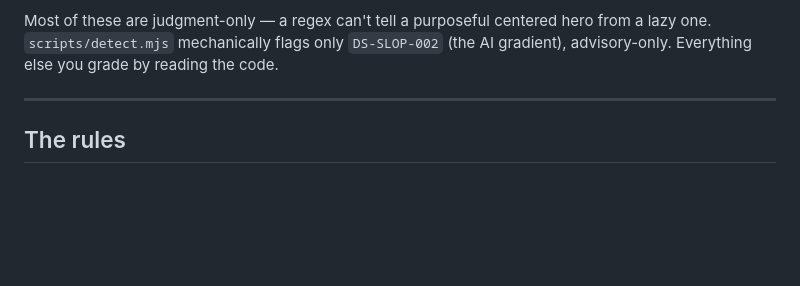
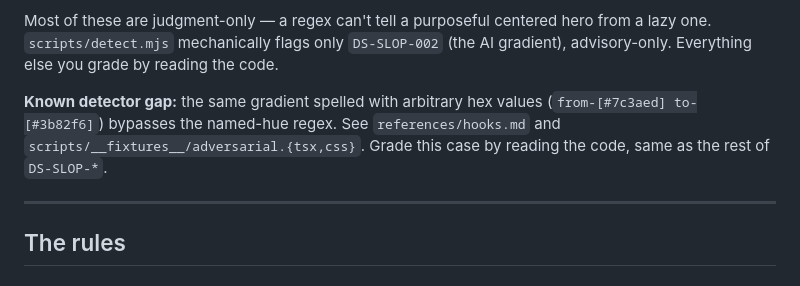
Before and after one commit to ommakes/Skills, a Markdown page: vois-tokens/references/anti-slop.md, the part around the change. Drawn GitHub-style; blank space fills up the shorter version.

Commit message:
vois-tokens: note the arbitrary-hex AI gradient gap in anti-slop
The DS-SLOP-002 regex catches named hues (from-purple-500 to-blue-500)
but not arbitrary hex gradients (from-[#7c3aed] to-[#3b82f6]). The
KNOWN GAP tests in detect.test.mjs already record this. The reference
page now says so too, so a reader grading DS-SLOP-* by hand knows to
look at hex gradients.

Documentation only. No rule or detector change.

Session: https://claude.ai/code/session_01Cp2qQ1cniGwatL4abpkeC6

```diff
--- a/vois-tokens/references/anti-slop.md
+++ b/vois-tokens/references/anti-slop.md
@@ -19,6 +19,11 @@ defaults (V/M/D = 5/4/5).
 Most of these are judgment-only — a regex can't tell a purposeful centered hero
 from a lazy one. `scripts/detect.mjs` mechanically flags only `DS-SLOP-002`
 (the AI gradient), advisory-only. Everything else you grade by reading the code.
+
+**Known detector gap:** the same gradient spelled with arbitrary hex values
+(`from-[#7c3aed] to-[#3b82f6]`) bypasses the named-hue regex. See
+`references/hooks.md` and `scripts/__fixtures__/adversarial.{tsx,css}`. Grade
+this case by reading the code, same as the rest of `DS-SLOP-*`.
 
 ---
 
```
